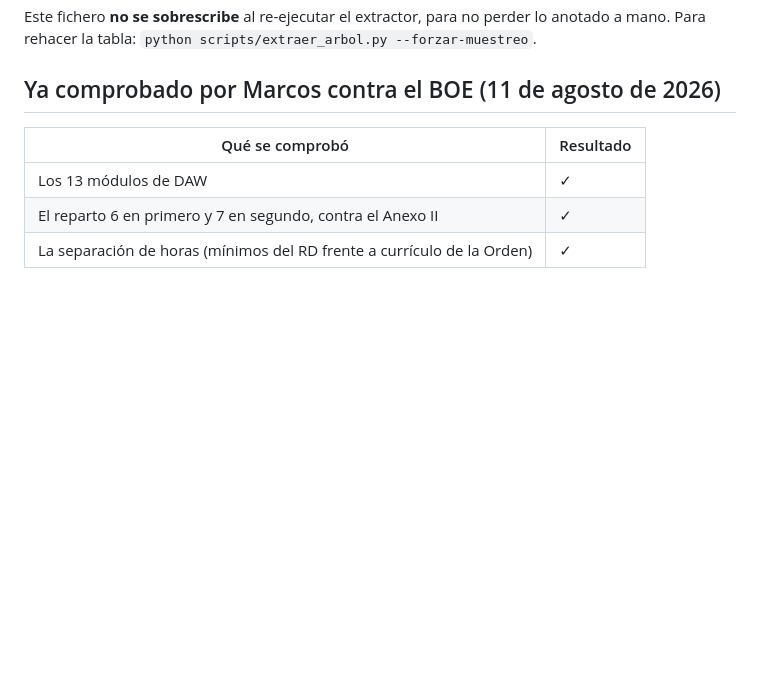
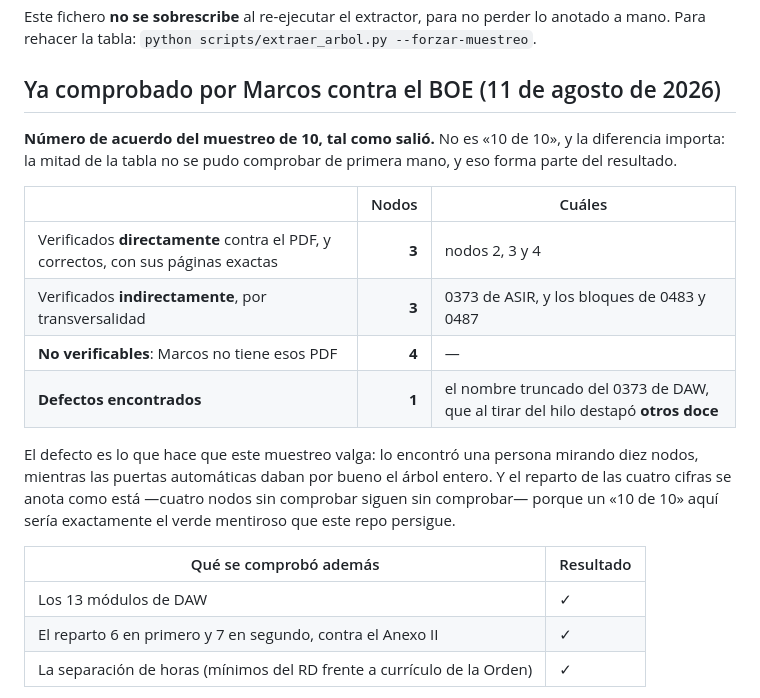
Before and after one commit to marcosmatalab/veridica, a Markdown page: docs/muestreo-arbol-oficial.md, the part around the change. GitHub-like rendering; blank space fills up the shorter version.

Commit message:
El numero de acuerdo del muestreo del arbol, con sus cuatro cifras
3 verificados directamente contra el PDF y correctos con sus paginas, 3 por
transversalidad, 4 no verificables porque Marcos no tiene esos PDF, y 1 defecto
-el nombre truncado del 0373- que al tirar del hilo destapo otros doce. No es
'10 de 10': cuatro nodos sin comprobar siguen sin comprobar, y escribirlo de otra
forma seria el verde mentiroso que este repo persigue.

```diff
--- a/docs/muestreo-arbol-oficial.md
+++ b/docs/muestreo-arbol-oficial.md
@@ -70,7 +70,23 @@ Para rehacer la tabla: `python scripts/extraer_arbol.py --forzar-muestreo`.
 
 ## Ya comprobado por Marcos contra el BOE (11 de agosto de 2026)
 
-| Qué se comprobó | Resultado |
+**Número de acuerdo del muestreo de 10, tal como salió.** No es «10 de 10», y la diferencia
+importa: la mitad de la tabla no se pudo comprobar de primera mano, y eso forma parte del
+resultado.
+
+| | Nodos | Cuáles |
+|---|---:|---|
+| Verificados **directamente** contra el PDF, y correctos, con sus páginas exactas | **3** | nodos 2, 3 y 4 |
+| Verificados **indirectamente**, por transversalidad | **3** | 0373 de ASIR, y los bloques de 0483 y 0487 |
+| **No verificables**: Marcos no tiene esos PDF | **4** | — |
+| **Defectos encontrados** | **1** | el nombre truncado del 0373 de DAW, que al tirar del hilo destapó **otros doce** |
+
+El defecto es lo que hace que este muestreo valga: lo encontró una persona mirando diez nodos,
+mientras las puertas automáticas daban por bueno el árbol entero. Y el reparto de las cuatro cifras
+se anota como está —cuatro nodos sin comprobar siguen sin comprobar— porque un «10 de 10» aquí
+sería exactamente el verde mentiroso que este repo persigue.
+
+| Qué se comprobó además | Resultado |
 |---|---|
 | Los 13 módulos de DAW | ✓ |
 | El reparto 6 en primero y 7 en segundo, contra el Anexo II | ✓ |
```
